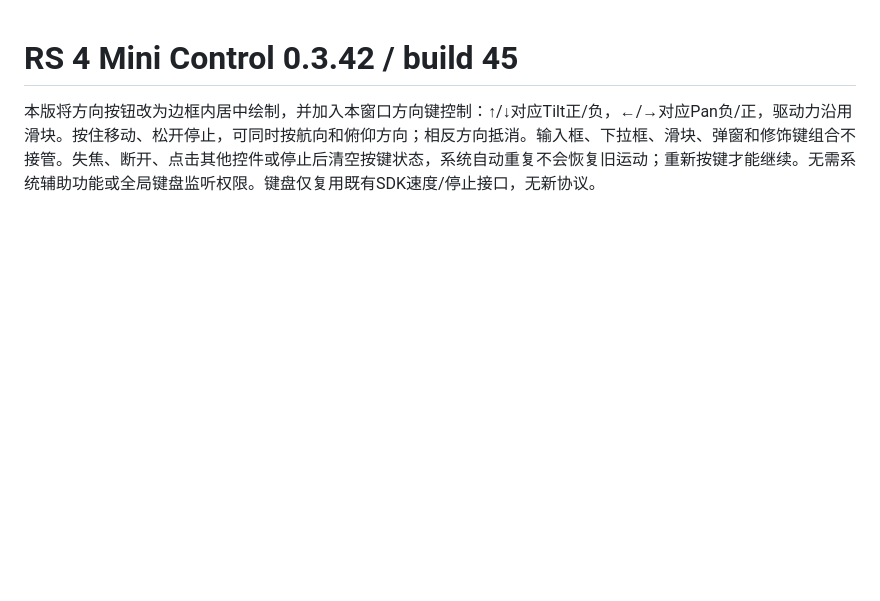
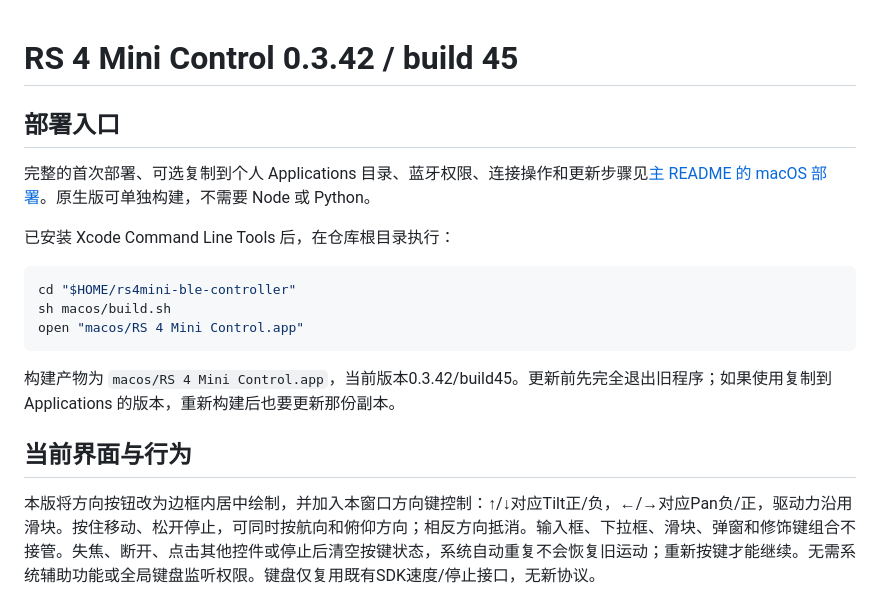
Before and after one commit to Ran-ying/rs4mini-ble-controller, a Markdown page: macos/README.md, the part around the change. GitHub-like rendering; blank space fills up the shorter version.

````diff
--- a/macos/README.md
+++ b/macos/README.md
@@ -1,4 +1,20 @@
 # RS 4 Mini Control 0.3.42 / build 45
+
+## 部署入口
+
+完整的首次部署、可选复制到个人 Applications 目录、蓝牙权限、连接操作和更新步骤见[主 README 的 macOS 部署](../README.md#macos-原生应用部署)。原生版可单独构建，不需要 Node 或 Python。
+
+已安装 Xcode Command Line Tools 后，在仓库根目录执行：
+
+```sh
+cd "$HOME/rs4mini-ble-controller"
+sh macos/build.sh
+open "macos/RS 4 Mini Control.app"
+```
+
+构建产物为 `macos/RS 4 Mini Control.app`，当前版本0.3.42/build45。更新前先完全退出旧程序；如果使用复制到 Applications 的版本，重新构建后也要更新那份副本。
+
+## 当前界面与行为
 
 本版将方向按钮改为边框内居中绘制，并加入本窗口方向键控制：↑/↓对应Tilt正/负，←/→对应Pan负/正，驱动力沿用滑块。按住移动、松开停止，可同时按航向和俯仰方向；相反方向抵消。输入框、下拉框、滑块、弹窗和修饰键组合不接管。失焦、断开、点击其他控件或停止后清空按键状态，系统自动重复不会恢复旧运动；重新按键才能继续。无需系统辅助功能或全局键盘监听权限。键盘仅复用既有SDK速度/停止接口，无新协议。
 
````
Also changed, not shown: AGENTS.md (+2 -0 lines), README.md (+66 -9 lines).
